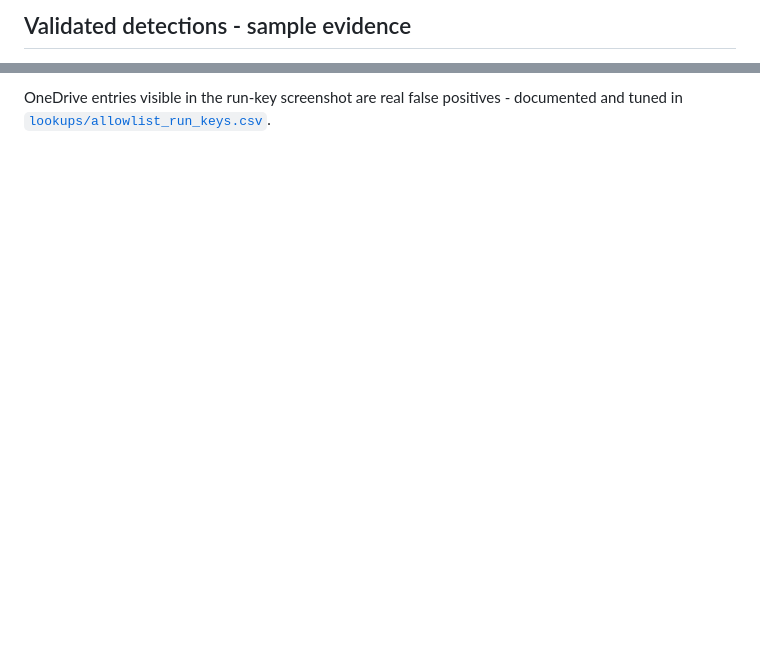
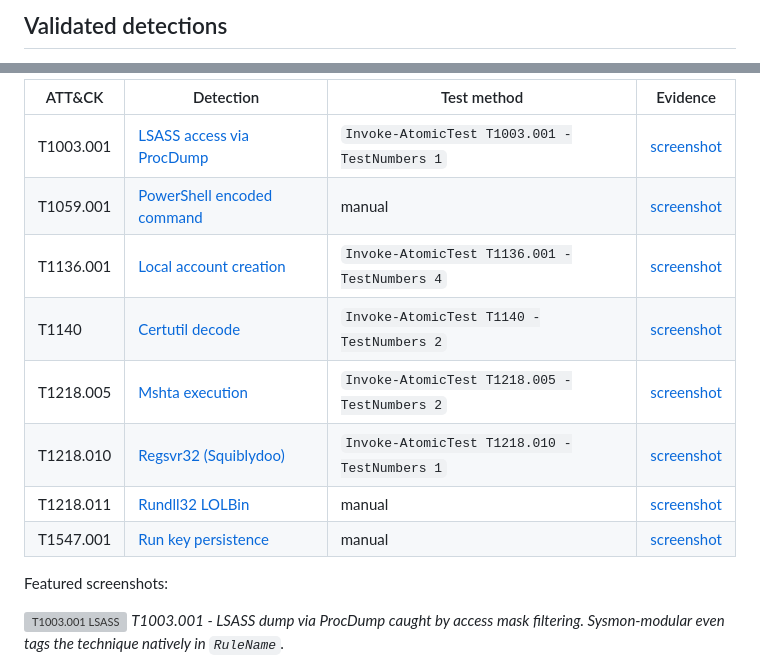
Before and after one commit to LordMonstey/splunk-detection-lab, a Markdown page: README.md, 2 parts joined by grey strips. GitHub-like rendering; blank space fills up the shorter version; grey boxes are pictures that could not be loaded.

Commit message:
docs(readme): showcase 8 validated detections with evidence

```diff
--- a/README.md
+++ b/README.md
@@ -1,2 +1,2 @@
-## Validated detections - sample evidence
+## Validated detections
 
@@ -8,2 +4,17 @@
 
-OneDrive entries visible in the run-key screenshot are real false positives - documented and tuned in [`lookups/allowlist_run_keys.csv`](lookups/allowlist_run_keys.csv).
+| ATT&CK | Detection | Test method | Evidence |
+|---|---|---|---|
+| T1003.001 | [LSASS access via ProcDump](detections/win_sysmon_t1003.001_lsass_access_suspicious.md) | `Invoke-AtomicTest T1003.001 -TestNumbers 1` | [screenshot](tests/atomic/evidence/T1003.001-detection-fired.png) |
+| T1059.001 | [PowerShell encoded command](detections/win_sysmon_t1059.001_powershell_encoded.md) | manual | [screenshot](tests/atomic/evidence/T1059.001-encoded-powershell.png) |
+| T1136.001 | [Local account creation](detections/win_secevt_t1136.001_local_account_creation.md) | `Invoke-AtomicTest T1136.001 -TestNumbers 4` | [screenshot](tests/atomic/evidence/T1136.001-local-account.png) |
+| T1140 | [Certutil decode](detections/win_sysmon_t1140_certutil_decode.md) | `Invoke-AtomicTest T1140 -TestNumbers 2` | [screenshot](tests/atomic/evidence/T1140-certutil-decode.png) |
+| T1218.005 | [Mshta execution](detections/win_sysmon_t1218.005_mshta_execution.md) | `Invoke-AtomicTest T1218.005 -TestNumbers 2` | [screenshot](tests/atomic/evidence/T1218.005-mshta-vbscript.png) |
+| T1218.010 | [Regsvr32 (Squiblydoo)](detections/win_sysmon_t1218.010_regsvr32_remote.md) | `Invoke-AtomicTest T1218.010 -TestNumbers 1` | [screenshot](tests/atomic/evidence/T1218.010-regsvr32-squiblydoo.png) |
+| T1218.011 | [Rundll32 LOLBin](detections/win_sysmon_t1218.011_rundll32_unusual_parent.md) | manual | [screenshot](tests/atomic/evidence/T1218.011-rundll32.png) |
+| T1547.001 | [Run key persistence](detections/win_sysmon_t1547.001_run_key_modification.md) | manual | [screenshot](tests/atomic/evidence/T1547.001-run-key.png) |
+
+Featured screenshots:
+
+![T1003.001 LSASS](tests/atomic/evidence/T1003.001-detection-fired.png)
+*T1003.001 - LSASS dump via ProcDump caught by access mask filtering. Sysmon-modular even tags the technique natively in `RuleName`.*
+
```
Also changed, not shown: other parts of README.md (+5 -6 lines).
